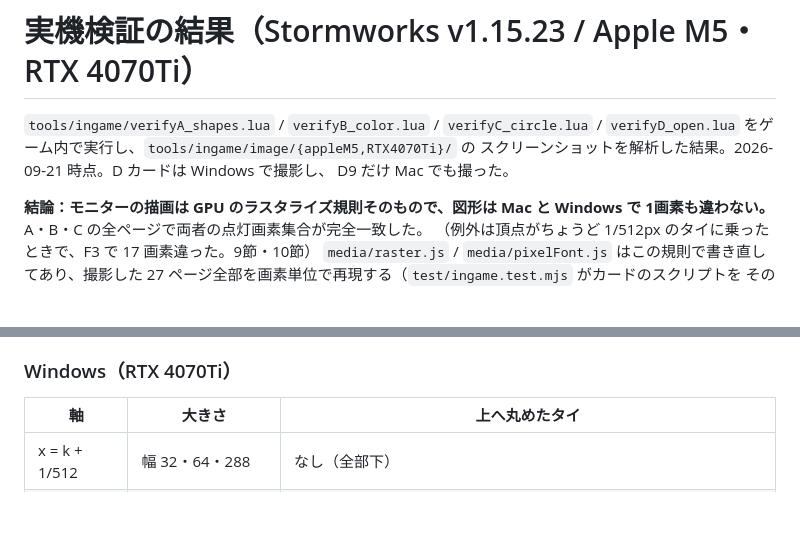
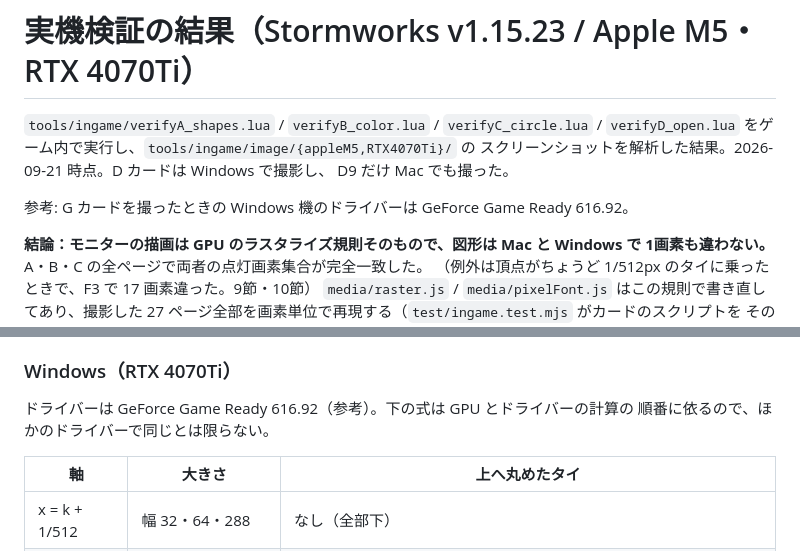
Before and after one commit to Shannon-toppo/PhySim, a Markdown page: doc/ingame-findings.md, 2 parts joined by grey strips. Rendered like a GitHub page; blank space fills up the shorter version.

Commit message:
docs: 検証機の GPU ドライバーのバージョンを書き足す
G カードを撮った Windows 機は GeForce Game Ready 616.92。参考として
ingame-findings.md の冒頭と 10節に書いた。

Co-Authored-By: Claude Opus 5.5 <noreply@anthropic.com>

```diff
--- a/doc/ingame-findings.md
+++ b/doc/ingame-findings.md
@@ -4,6 +4,8 @@
 `verifyD_open.lua` をゲーム内で実行し、`tools/ingame/image/{appleM5,RTX4070Ti}/` の
 スクリーンショットを解析した結果。2026-09-21 時点。D カードは Windows で撮影し、
 D9 だけ Mac でも撮った。
+
+参考: G カードを撮ったときの Windows 機のドライバーは GeForce Game Ready 616.92。
 
 **結論：モニターの描画は GPU のラスタライズ規則そのもので、図形は Mac と Windows で
 1画素も違わない。** A・B・C の全ページで両者の点灯画素集合が完全一致した。
@@ -414,6 +416,9 @@ Windows の x のタイは、同じ幅なら高さが違っても同じだった
 
 ### Windows（RTX 4070Ti）
 
+ドライバーは GeForce Game Ready 616.92（参考）。下の式は GPU とドライバーの計算の
+順番に依るので、ほかのドライバーで同じとは限らない。
+
 | 軸 | 大きさ | 上へ丸めたタイ |
 |---|---|---|
 | x = k + 1/512 | 幅 32・64・288 | なし（全部下） |
```
